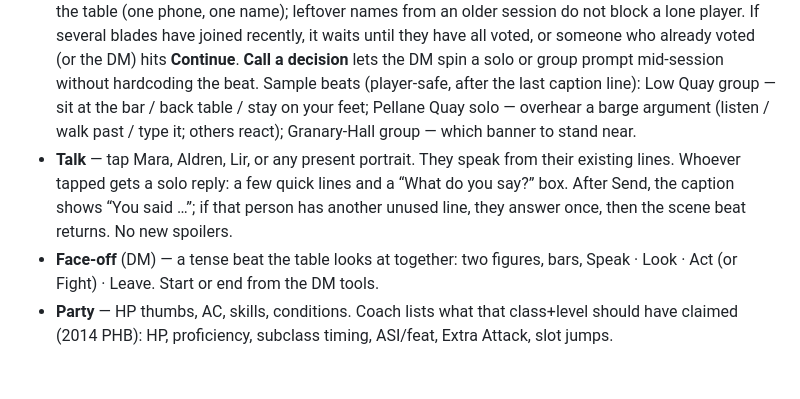
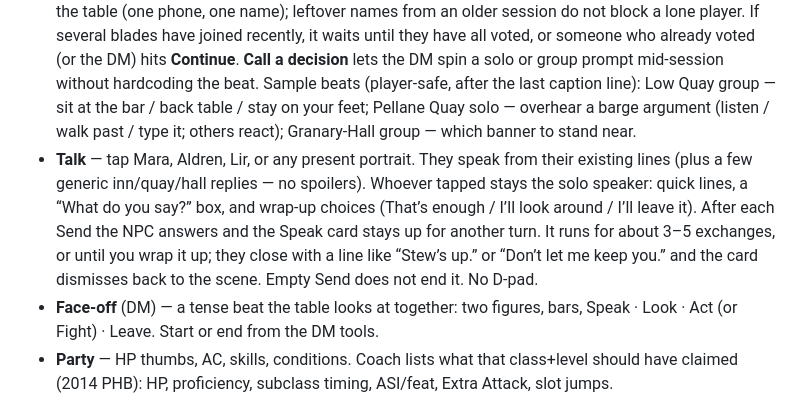
Before and after one commit to Matthewhoop/nine-banners-table, a Markdown page: README.md, the part around the change. Drawn GitHub-style; blank space fills up the shorter version.

Commit message:
Multi-turn NPC conversations

```diff
--- a/README.md
+++ b/README.md
@@ -33,7 +33,7 @@ State lives in `localStorage` under `nb-table-state` (including the open decisio
 
 - **Stage** — a living storybook page. Full-bleed pixel scene art, a cast strip of who is present, and a caption for the current beat (typewriter; tap to continue). Tap a portrait to hear that person, then answer them. Nobody steers an avatar.
 - **Decisions** — D&D-style input under the caption. Choice buttons and/or a “What do you do?” box. **One blade** (solo): one player claims the act; others can react; the caption advances after the actor Sends. **The table** (group): everyone picks and/or types; the card shows a tally. One vote is enough to Continue. After a vote the next caption shows at once so the story moves; tap the caption or the visible **Continue** if you already sent. The story auto-advances after that vote if only one blade is live at the table (one phone, one name); leftover names from an older session do not block a lone player. If several blades have joined recently, it waits until they have all voted, or someone who already voted (or the DM) hits **Continue**. **Call a decision** lets the DM spin a solo or group prompt mid-session without hardcoding the beat. Sample beats (player-safe, after the last caption line): Low Quay group — sit at the bar / back table / stay on your feet; Pellane Quay solo — overhear a barge argument (listen / walk past / type it; others react); Granary-Hall group — which banner to stand near.
-- **Talk** — tap Mara, Aldren, Lir, or any present portrait. They speak from their existing lines. Whoever tapped gets a solo reply: a few quick lines and a “What do you say?” box. After Send, the caption shows “You said …”; if that person has another unused line, they answer once, then the scene beat returns. No new spoilers.
+- **Talk** — tap Mara, Aldren, Lir, or any present portrait. They speak from their existing lines (plus a few generic inn/quay/hall replies — no spoilers). Whoever tapped stays the solo speaker: quick lines, a “What do you say?” box, and wrap-up choices (That’s enough / I’ll look around / I’ll leave it). After each Send the NPC answers and the Speak card stays up for another turn. It runs for about 3–5 exchanges, or until you wrap it up; they close with a line like “Stew’s up.” or “Don’t let me keep you.” and the card dismisses back to the scene. Empty Send does not end it. No D-pad.
 - **Face-off** (DM) — a tense beat the table looks at together: two figures, bars, Speak · Look · Act (or Fight) · Leave. Start or end from the DM tools.
 - **Party** — HP thumbs, AC, skills, conditions. Coach lists what that class+level should have claimed (2014 PHB): HP, proficiency, subclass timing, ASI/feat, Extra Attack, slot jumps.
 - **People** — player-safe dossiers. No campaign twists.
```
